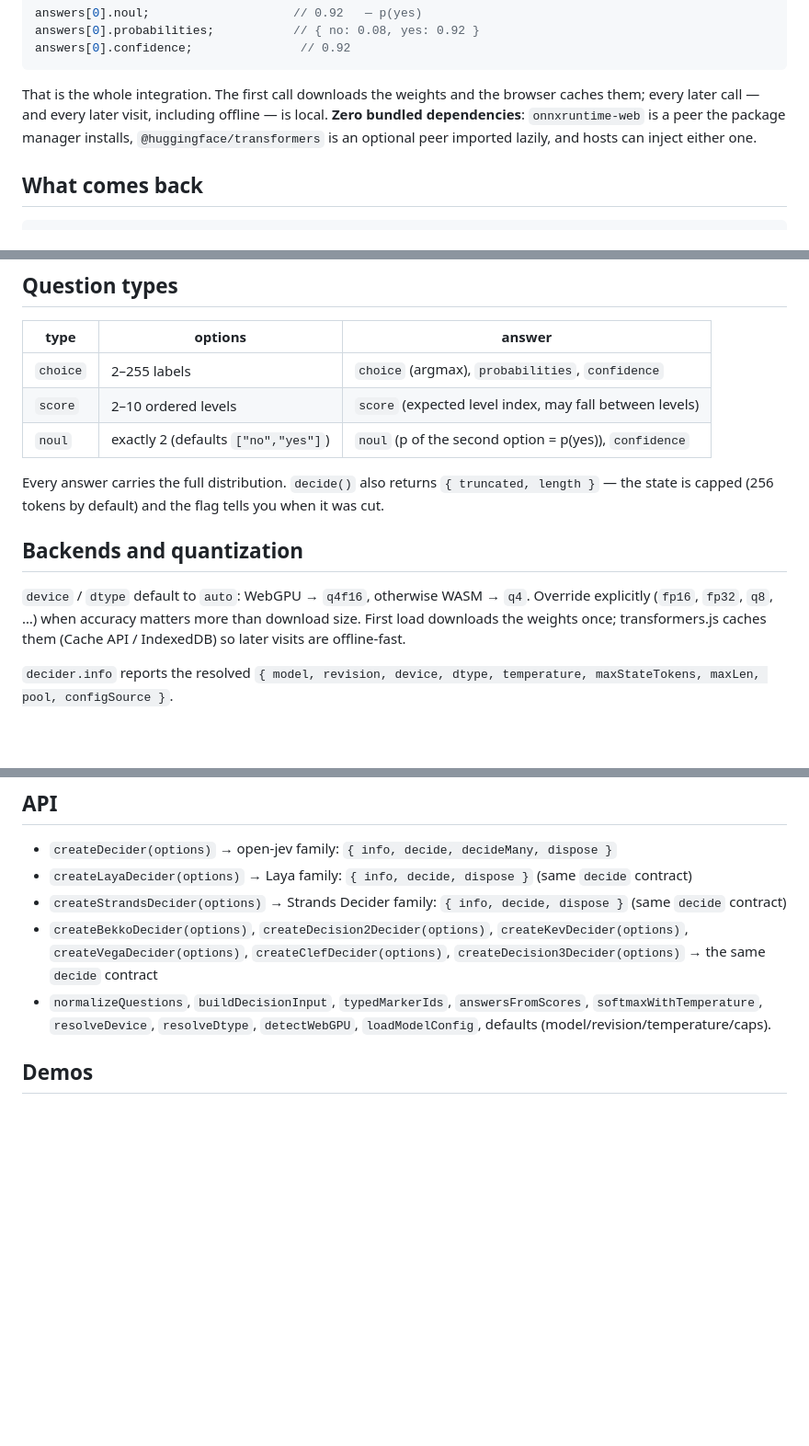
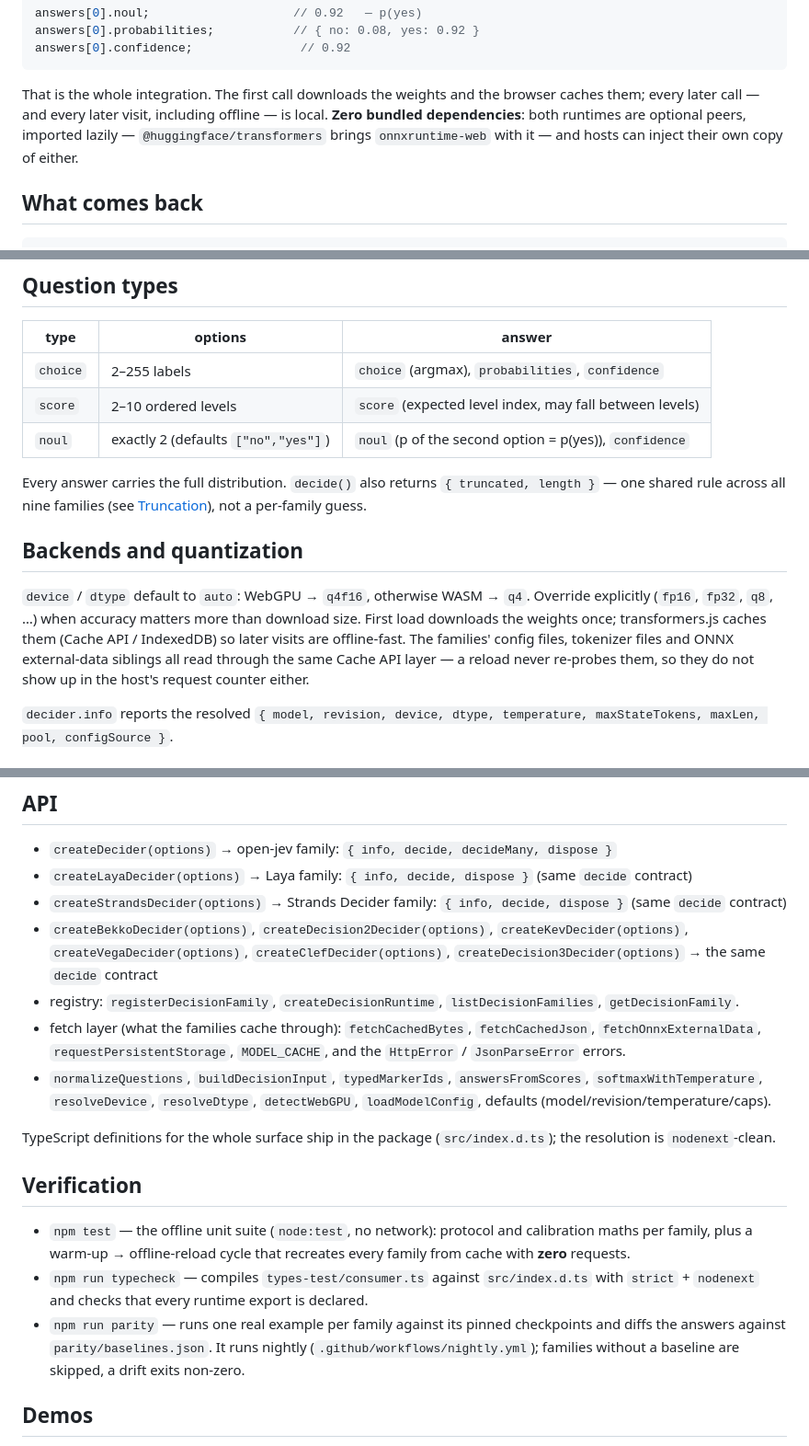
Before and after one commit to warsang/jev-web, a Markdown page: README.md, 3 parts joined by grey strips. Shown at 92% size. Rendered like a GitHub page; blank space fills up the shorter version.

```diff
--- a/README.md
+++ b/README.md
@@ -71,9 +72,9 @@ answers[0].confidence;               // 0.92
 
 That is the whole integration. The first call downloads the weights and the
 browser caches them; every later call — and every later visit, including
-offline — is local. **Zero bundled dependencies**: `onnxruntime-web` is a peer
-the package manager installs, `@huggingface/transformers` is an optional peer
-imported lazily, and hosts can inject either one.
+offline — is local. **Zero bundled dependencies**: both runtimes are optional
+peers, imported lazily — `@huggingface/transformers` brings `onnxruntime-web`
+with it — and hosts can inject their own copy of either.
 
 ## What comes back
 
@@ -207,15 +210,18 @@ const { answers } = await decider.decide(
 | `noul` | exactly 2 (defaults `["no","yes"]`) | `noul` (p of the second option = p(yes)), `confidence` |
 
 Every answer carries the full distribution. `decide()` also returns
-`{ truncated, length }` — the state is capped (256 tokens by default) and the
-flag tells you when it was cut.
+`{ truncated, length }` — one shared rule across all nine families (see
+[Truncation](#truncation-one-rule)), not a per-family guess.
 
 ## Backends and quantization
 
 `device` / `dtype` default to `auto`: WebGPU → `q4f16`, otherwise WASM → `q4`.
 Override explicitly (`fp16`, `fp32`, `q8`, …) when accuracy matters more than
 download size. First load downloads the weights once; transformers.js caches
-them (Cache API / IndexedDB) so later visits are offline-fast.
+them (Cache API / IndexedDB) so later visits are offline-fast. The families'
+config files, tokenizer files and ONNX external-data siblings all read through
+the same Cache API layer — a reload never re-probes them, so they do not show
+up in the host's request counter either.
 
 `decider.info` reports the resolved `{ model, revision, device, dtype,
 temperature, maxStateTokens, maxLen, pool, configSource }`.
@@ -725,9 +753,30 @@ import { createDecider } from "jev-web";
 - `createStrandsDecider(options)` → Strands Decider family: `{ info, decide, dispose }` (same `decide` contract)
 - `createBekkoDecider(options)`, `createDecision2Decider(options)`, `createKevDecider(options)`,
   `createVegaDecider(options)`, `createClefDecider(options)`, `createDecision3Decider(options)` → the same `decide` contract
+- registry: `registerDecisionFamily`, `createDecisionRuntime`, `listDecisionFamilies`,
+  `getDecisionFamily`.
+- fetch layer (what the families cache through): `fetchCachedBytes`,
+  `fetchCachedJson`, `fetchOnnxExternalData`, `requestPersistentStorage`,
+  `MODEL_CACHE`, and the `HttpError` / `JsonParseError` errors.
 - `normalizeQuestions`, `buildDecisionInput`, `typedMarkerIds`, `answersFromScores`,
   `softmaxWithTemperature`, `resolveDevice`, `resolveDtype`, `detectWebGPU`,
   `loadModelConfig`, defaults (model/revision/temperature/caps).
+
+TypeScript definitions for the whole surface ship in the package
+(`src/index.d.ts`); the resolution is `nodenext`-clean.
+
+## Verification
+
+- `npm test` — the offline unit suite (`node:test`, no network): protocol and
+  calibration maths per family, plus a warm-up → offline-reload cycle that
+  recreates every family from cache with **zero** requests.
+- `npm run typecheck` — compiles `types-test/consumer.ts` against
+  `src/index.d.ts` with `strict` + `nodenext` and checks that every runtime
+  export is declared.
+- `npm run parity` — runs one real example per family against its pinned
+  checkpoints and diffs the answers against `parity/baselines.json`. It runs
+  nightly (`.github/workflows/nightly.yml`); families without a baseline are
+  skipped, a drift exits non-zero.
 
 ## Demos
 
```
Also changed, not shown: other parts of README.md (+39 -14 lines).
